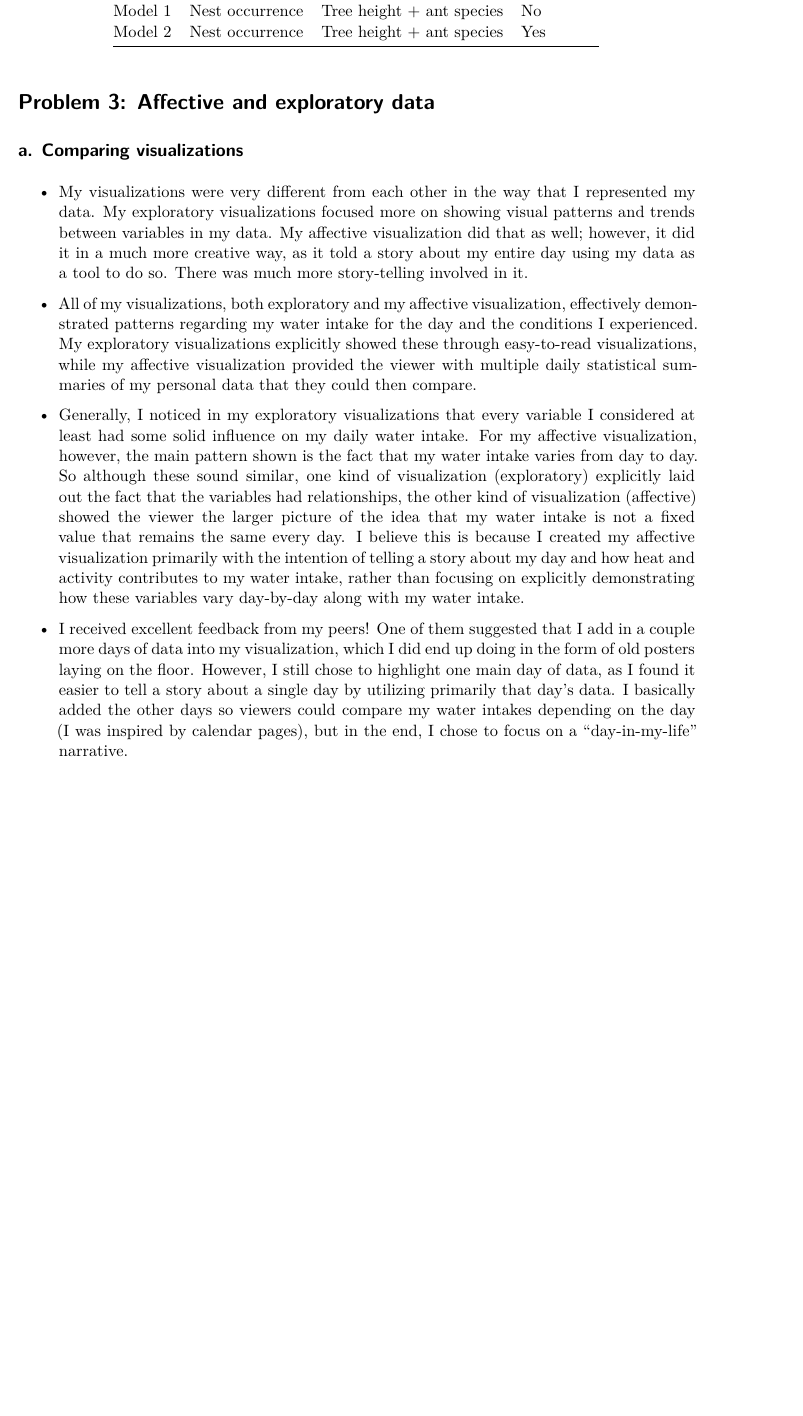
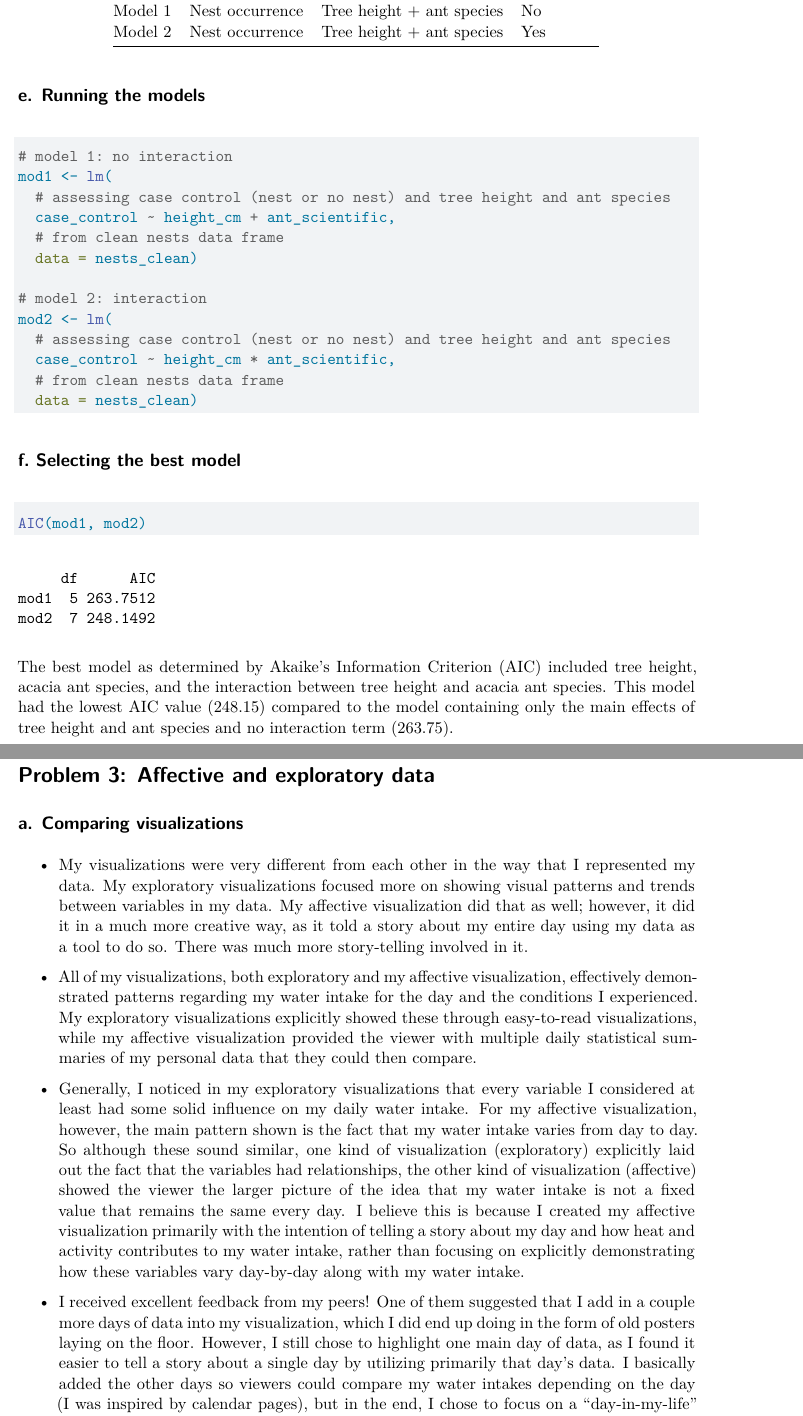
Before and after one commit to ellamenin-coder/ENVS-193DS_final, a Quarto document (ENVS-193DS_final.qmd): part of page 4 of 7 before the commit and two parts of pages 4 and 5 of 8 after it, the two joined at a grey line, cut so that both start at the same text, the shorter picture padded with empty space. Rendered offline with R 4.5, knitr and Pandoc in place of Quarto, then LaTeX, with nearby package versions; some code elsewhere in the file could not run offline.

Commit message:
running models and aic

````diff
--- a/ENVS-193DS_final.qmd
+++ b/ENVS-193DS_final.qmd
@@ -134,8 +134,37 @@ knitr::kable(
 
 ```
 
+## e. Running the models
 
+```{r}
+#| label: running-models
 
+# model 1: no interaction
+mod1 <- lm(
+  # assessing case control (nest or no nest) and tree height and ant species
+  case_control ~ height_cm + ant_scientific,
+  # from clean nests data frame
+  data = nests_clean)
+
+# model 2: interaction
+mod2 <- lm(
+  # assessing case control (nest or no nest) and tree height and ant species
+  case_control ~ height_cm * ant_scientific,
+  # from clean nests data frame
+  data = nests_clean)
+
+```
+
+## f. Selecting the best model
+
+```{r}
+#| label: aic
+
+AIC(mod1, mod2)
+
+```
+
+The best model as determined by Akaike's Information Criterion (AIC) included tree height, acacia ant species, and the interaction between tree height and acacia ant species. This model had the lowest AIC value (248.15) compared to the model containing only the main effects of tree height and ant species and no interaction term (263.75).
 
 
 # Problem 3: Affective and exploratory data
````
